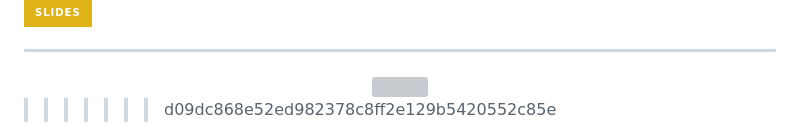
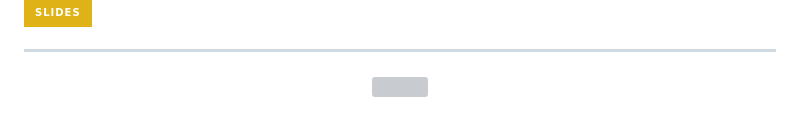
Before and after one commit to SiGMobileUIUC/WeeklyAssignments, a Markdown page: weekly_assignment_4/README.md, the part around the change. Rendered like a GitHub page; badges without logos; grey boxes are pictures that could not be loaded.

```diff
--- a/weekly_assignment_4/README.md
+++ b/weekly_assignment_4/README.md
@@ -82,6 +82,3 @@ If you are stuck/confused by any of the steps click on the icon below to go to t
 <div align="center">
  <img src="https://media.giphy.com/media/13HgwGsXF0aiGY/giphy.gif" width="200"/>
 </div>
-
-
->>>>>>> d09dc868e52ed982378c8ff2e129b5420552c85e
```
